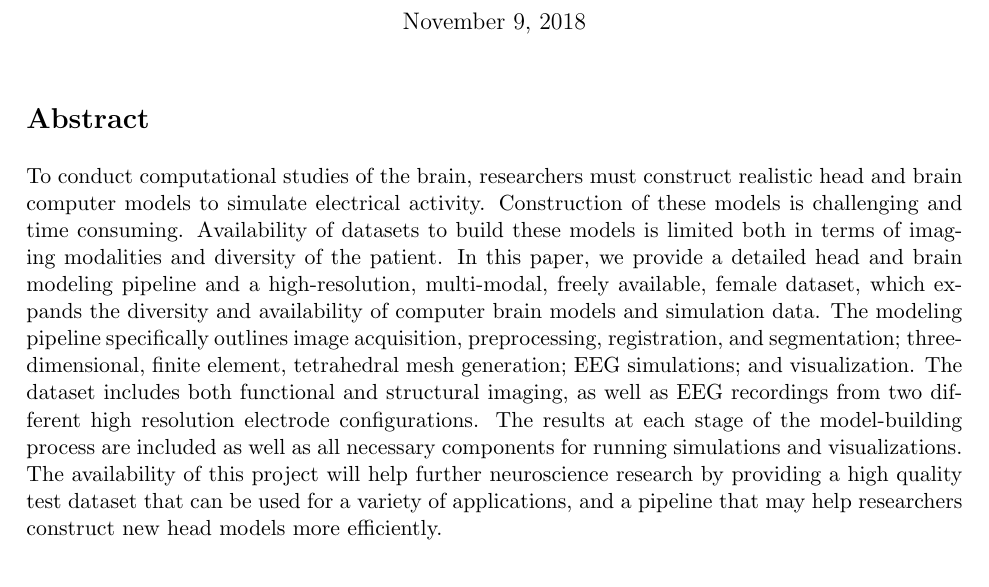
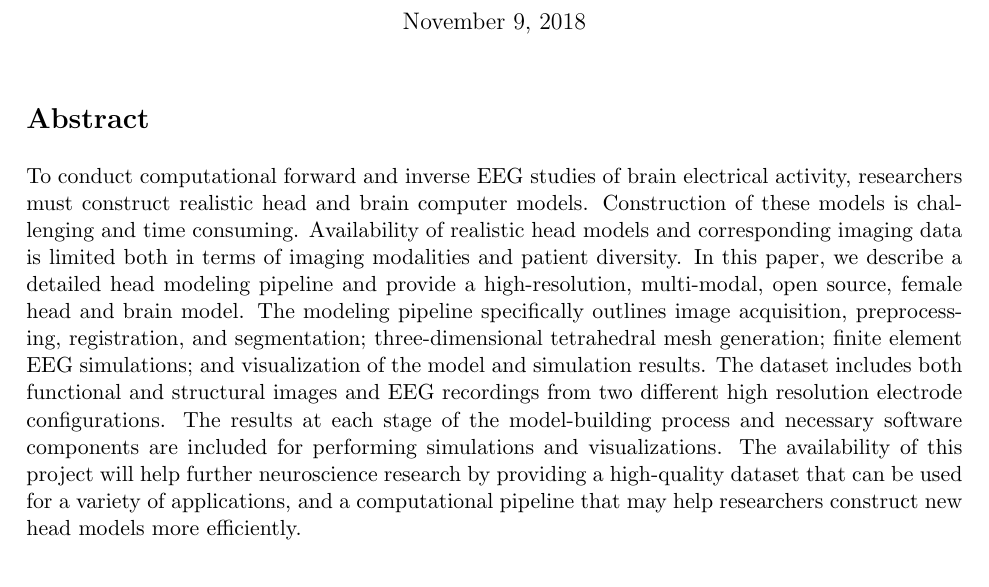
Before and after one commit to allywarner/Model_Paper, a LaTeX document (Rev1/paper_main.tex, which reads Rev1/Abstract.tex): part of page 1 of 35, cut so that both start at the same text. Compiled offline with pdfLaTeX.

Commit message:
Ally/Chris Abstract Revision

```diff
--- a/Rev1/Abstract.tex
+++ b/Rev1/Abstract.tex
@@ -6,4 +6,4 @@
 % Note the use of the * here to suppress numbering of this section
 \section*{Abstract}
 
-To conduct computational studies of the brain, researchers must construct realistic head and brain computer models to simulate electrical activity. Construction of these models is challenging and time consuming. Availability of datasets to build these models is limited both in terms of imaging modalities and diversity of the patient. In this paper, we provide a detailed head and brain modeling pipeline and a high-resolution, multi-modal, freely available, female dataset, which expands the diversity and availability of computer brain models and simulation data. The modeling pipeline specifically outlines image acquisition, preprocessing, registration, and segmentation; three-dimensional, finite element, tetrahedral mesh generation; EEG simulations; and visualization. The dataset includes both functional and structural imaging, as well as EEG recordings from two different high resolution electrode configurations. The results at each stage of the model-building process are included as well as all necessary components for running simulations and visualizations. The availability of this project will help further neuroscience research by providing a high quality test dataset that can be used for a variety of applications, and a pipeline that may help researchers construct new head models more efficiently.
+To conduct computational forward and inverse EEG studies of brain electrical activity, researchers must construct realistic head and brain computer models. Construction of these models is challenging and time consuming. Availability of realistic head models and corresponding imaging data is limited both in terms of imaging modalities and patient diversity. In this paper, we describe a detailed head modeling pipeline and provide a high-resolution, multi-modal, open source, female head and brain model. The modeling pipeline specifically outlines image acquisition, preprocessing, registration, and segmentation; three-dimensional tetrahedral mesh generation; finite element EEG simulations; and visualization of the model and simulation results. The dataset includes both functional and structural images and EEG recordings from two different high resolution electrode configurations. The results at each stage of the model-building process and necessary software components are included for performing simulations and visualizations. The availability of this project will help further neuroscience research by providing a high-quality dataset that can be used for a variety of applications, and a computational pipeline that may help researchers construct new head models more efficiently.
```
Also changed, not shown: 2 other files.
